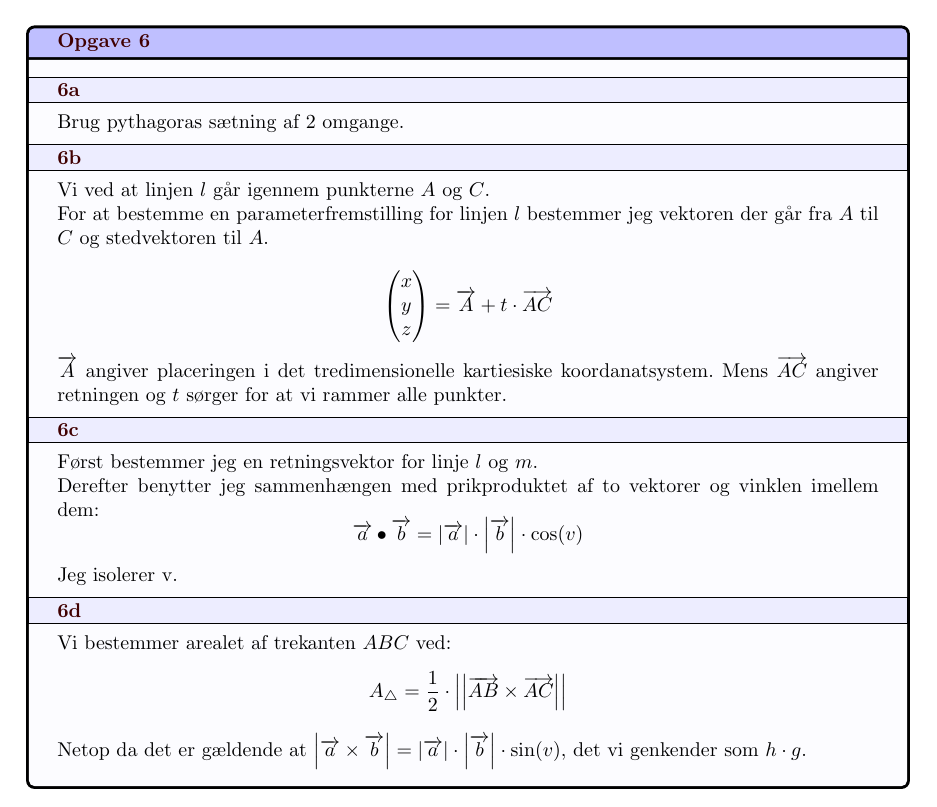
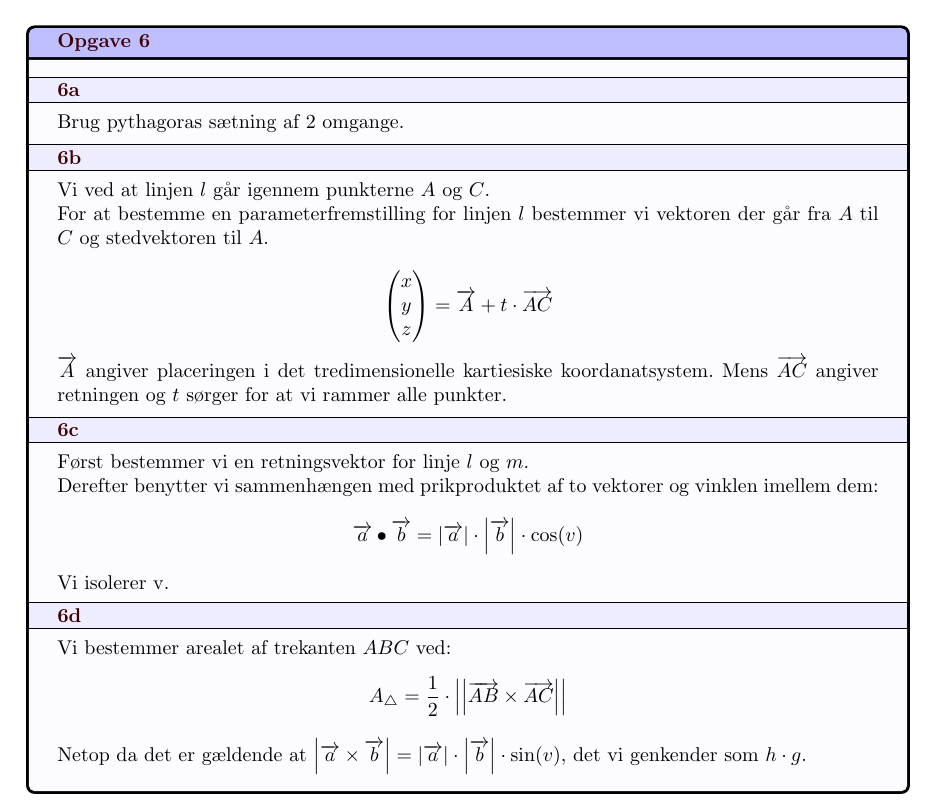
Before and after one commit to CecilieHorshauge/Hjemmeopgave-2.09a, a LaTeX document (main.tex, which reads Sections/opg6.tex): part of page 5 of 5, cut so that both start at the same text. Compiled offline with pdfLaTeX.

Commit message:
Grammatiske rettelser

```diff
--- a/Sections/opg6.tex
+++ b/Sections/opg6.tex
@@ -10,14 +10,14 @@
         Brug pythagoras sætning af 2 omgange.
     \tcbsubtitle{6b}
         Vi ved at linjen \(l\) går igennem punkterne \(A\) og \(C\).\\
-        For at bestemme en parameterfremstilling for linjen \(l\) bestemmer jeg vektoren der går fra \(A\) til \(C\) og stedvektoren til \(A\).\\
+        For at bestemme en parameterfremstilling for linjen \(l\) bestemmer vi vektoren der går fra \(A\) til \(C\) og stedvektoren til \(A\).\\
         \[\begin{pmatrix} x\\y\\z \end{pmatrix}=\overrightarrow{A}+t\cdot \overrightarrow{AC}\]
         \(\overrightarrow{A}\) angiver placeringen i det tredimensionelle kartiesiske koordanatsystem. Mens \(\overrightarrow{AC}\) angiver retningen og \(t\) sørger for at vi rammer alle punkter.
     \tcbsubtitle{6c}
-        Først bestemmer jeg en retningsvektor for linje \(l\) og \(m\).\\
-        Derefter benytter jeg sammenhængen med prikproduktet af to vektorer og vinklen imellem dem:
+        Først bestemmer vi en retningsvektor for linje \(l\) og \(m\).\\
+        Derefter benytter vi sammenhængen med prikproduktet af to vektorer og vinklen imellem dem:
         \[\overrightarrow{a}\bullet \overrightarrow{b}=\left|\overrightarrow{a}\right|\cdot\left|\overrightarrow{b}\right|\cdot \text{cos}(v)\]
-        Jeg isolerer v.
+        Vi isolerer v.
     \tcbsubtitle{6d}
         Vi bestemmer arealet af trekanten \(ABC\) ved:
         \[A_\triangle=\frac{1}{2} \cdot \left|\left| \overrightarrow{AB} \times \overrightarrow{AC}\right|\right|\]
```
Also changed, not shown: Sections/opg1.tex (+2 -2 lines), Sections/opg2.tex (+1 -1 lines), Sections/opg4.tex (+1 -1 lines), Sections/opg5.tex (+2 -2 lines), main.pdf, 3 other files.
